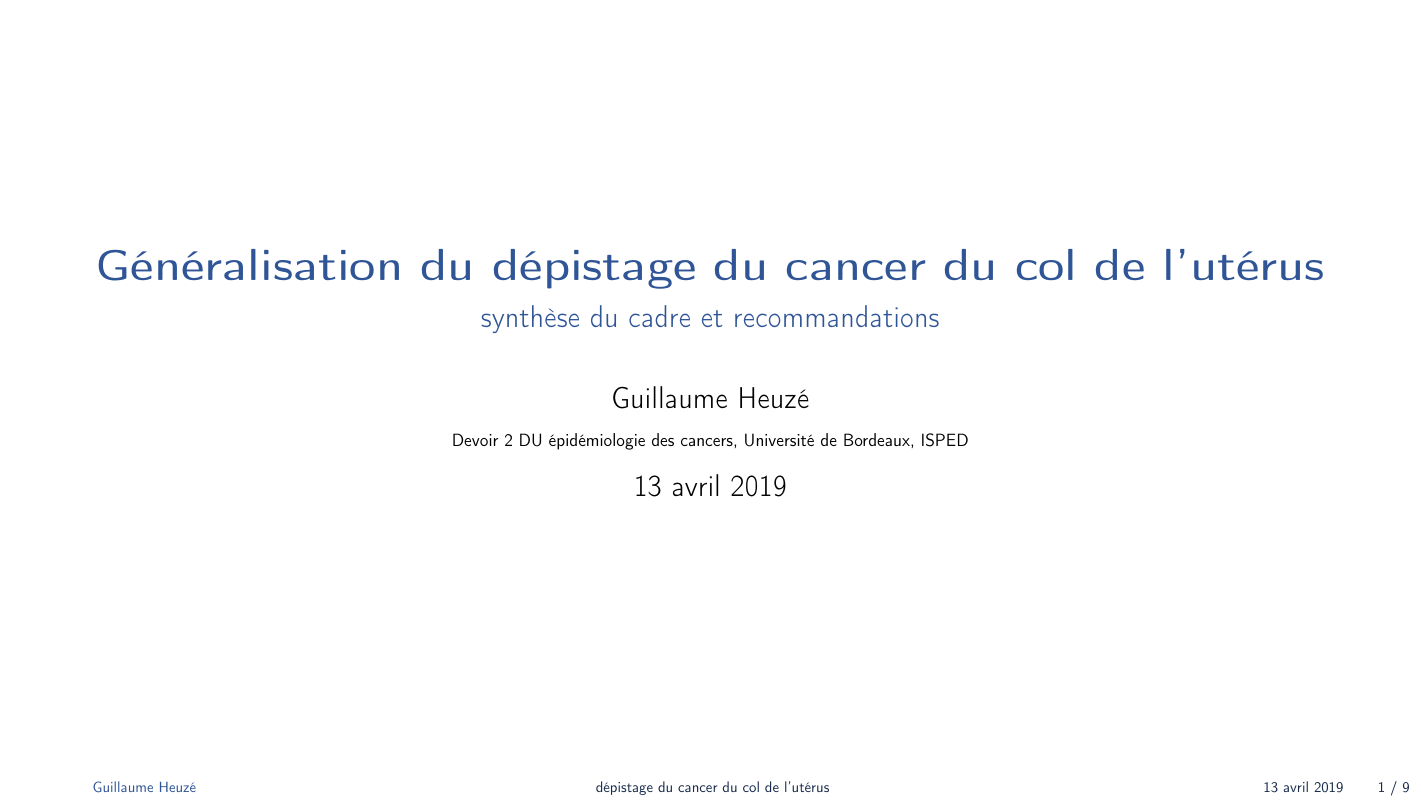
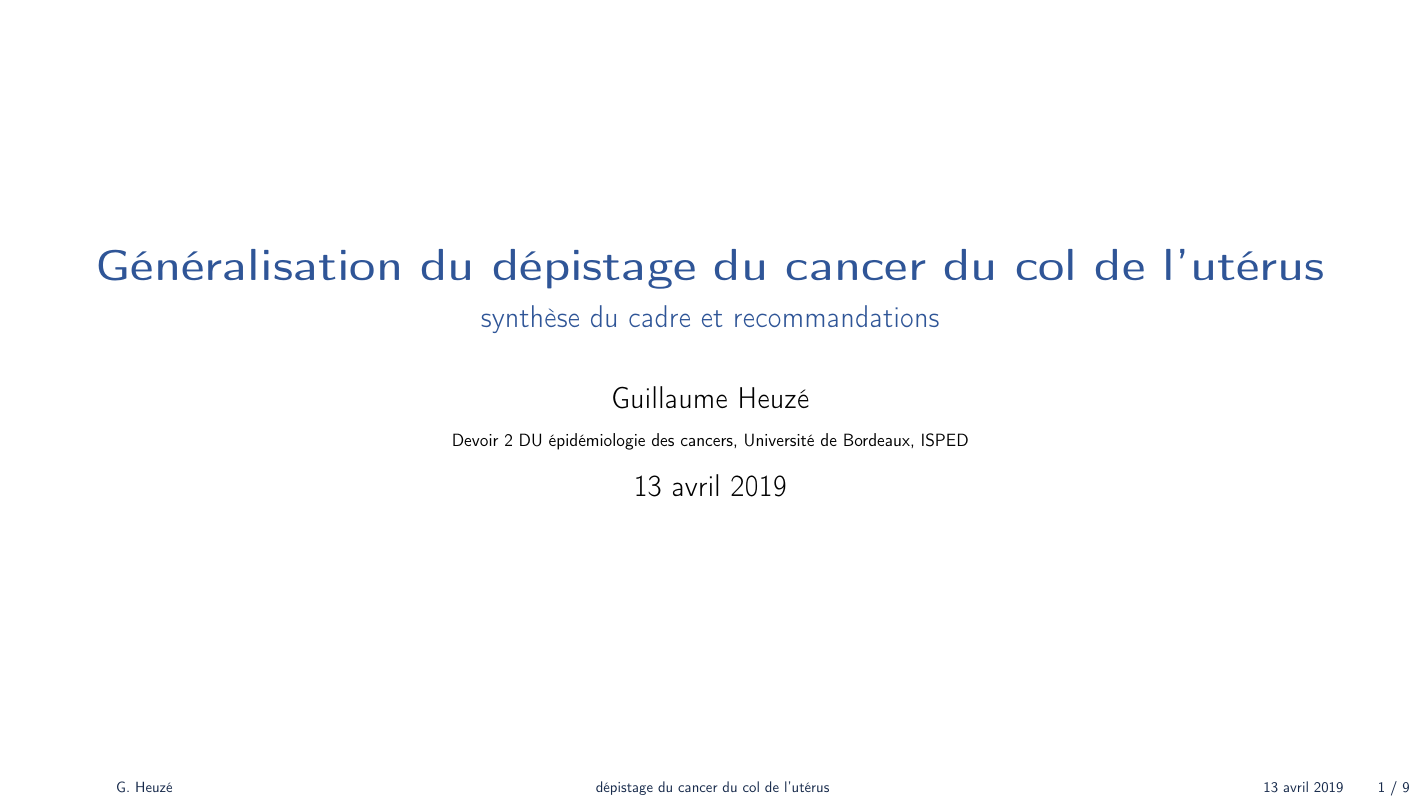
Before and after one commit to gheuze/DU-K, LaTeX slides (reponse_mod-5_et_6.tex): page 1 of 9. Compiled offline with pdfLaTeX.

Commit message:
modif pied de page

```diff
--- a/reponse_mod-5_et_6.tex
+++ b/reponse_mod-5_et_6.tex
@@ -17,7 +17,7 @@
 \setbeamertemplate{footline}{
 \leavevmode%
 \hbox{\hspace*{-0.06cm}
-\begin{beamercolorbox}[wd=.2\paperwidth,ht=2.25ex,dp=1ex,center]{author in head/foot}%
+\begin{beamercolorbox}[wd=.2\paperwidth,ht=2.25ex,dp=1ex,center]{section in head/foot}%
 	\usebeamerfont{author in head/foot}\insertshortauthor%~~(\insertshortinstitute)
 \end{beamercolorbox}%
 \begin{beamercolorbox}[wd=.6\paperwidth,ht=2.25ex,dp=1ex,center]{section in head/foot}%
@@ -36,7 +36,7 @@
 \title[dépistage du cancer du col de l'utérus]{\textbf{Généralisation du dépistage du cancer du col de l'utérus}}
 \subtitle{synthèse du cadre et recommandations}
 
-\author{Guillaume Heuzé}
+\author[G. Heuzé]{Guillaume Heuzé}
 
 \institute{Devoir 2 DU épidémiologie des cancers, Université de Bordeaux, ISPED}
 
```
